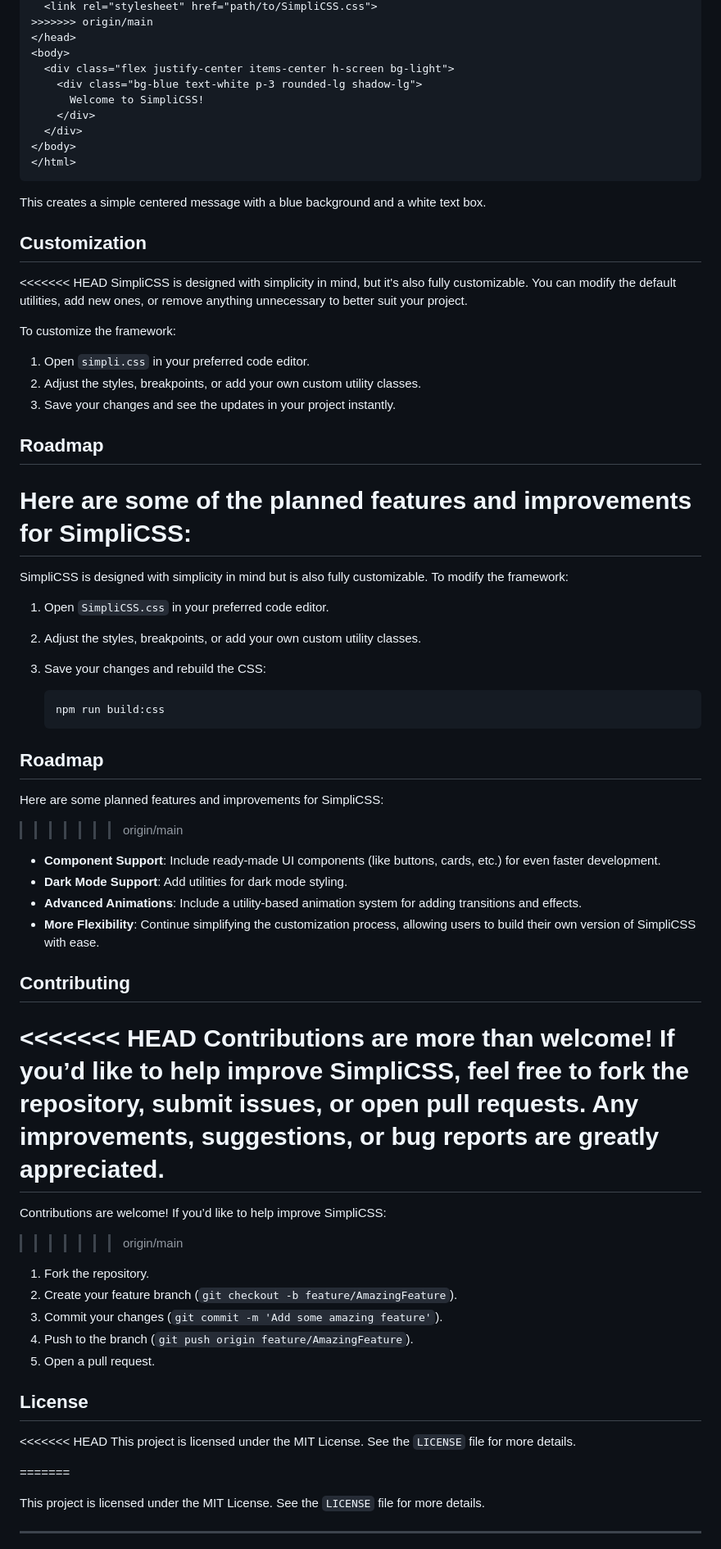
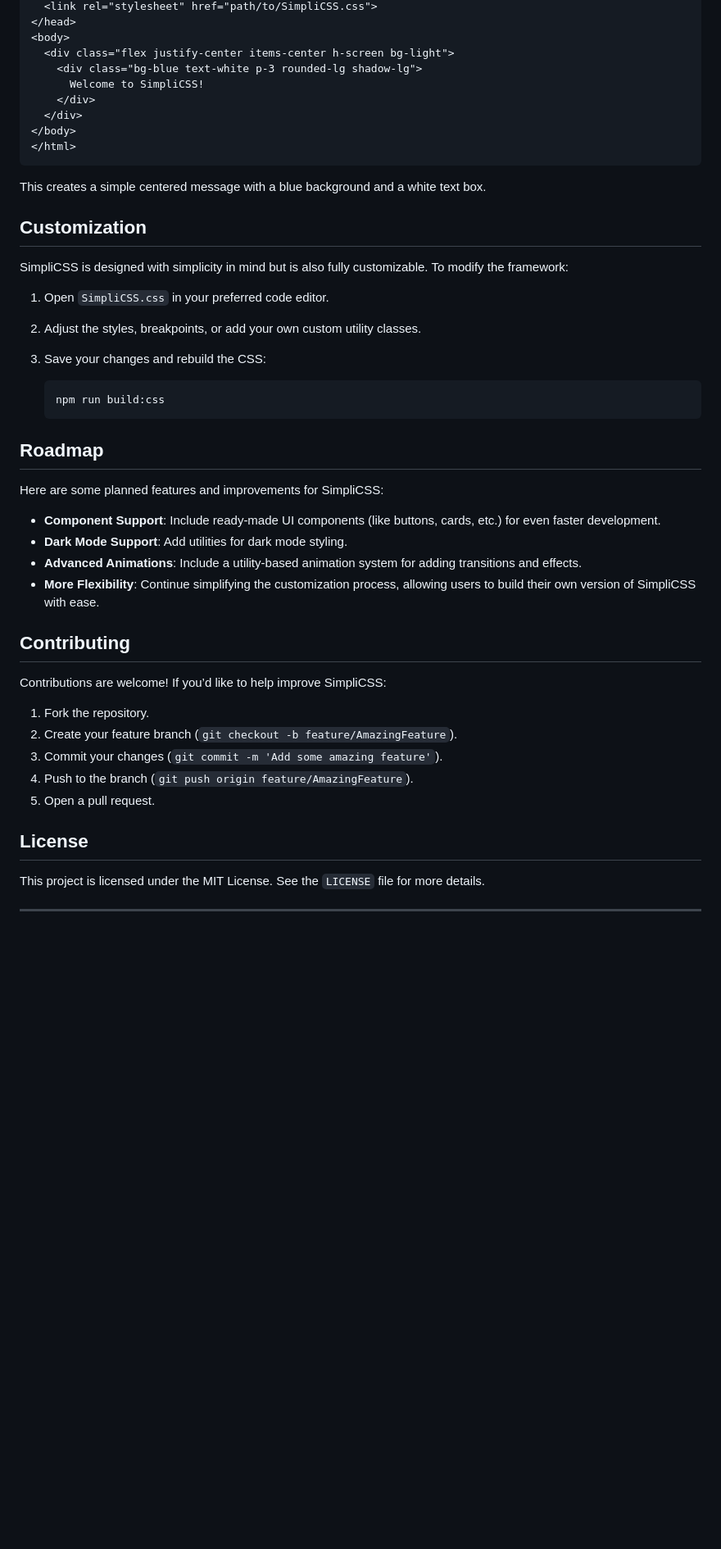
Before and after one commit to baidou5/SimpliCSS, a Markdown page: README.md, the part around one of its changes. Shown at 82% size. Drawn GitHub-style; blank space fills up the shorter version.

```diff
--- a/README.md
+++ b/README.md
@@ -168,5 +107,4 @@ Here's a basic example of a webpage using SimpliCSS:
   <link rel="stylesheet" href="path/to/SimpliCSS.css">
->>>>>>> origin/main
 </head>
 <body>
   <div class="flex justify-center items-center h-screen bg-light">
@@ -181,17 +119,6 @@ Here's a basic example of a webpage using SimpliCSS:
 This creates a simple centered message with a blue background and a white text box.
 
 ## Customization
-<<<<<<< HEAD
-SimpliCSS is designed with simplicity in mind, but it's also fully customizable. You can modify the default utilities, add new ones, or remove anything unnecessary to better suit your project.
-
-To customize the framework:
-1. Open `simpli.css` in your preferred code editor.
-2. Adjust the styles, breakpoints, or add your own custom utility classes.
-3. Save your changes and see the updates in your project instantly.
-
-## Roadmap
-Here are some of the planned features and improvements for SimpliCSS:
-=======
 
 SimpliCSS is designed with simplicity in mind but is also fully customizable. To modify the framework:
 
@@ -207,19 +134,14 @@ SimpliCSS is designed with simplicity in mind but is also fully customizable. To
 
 Here are some planned features and improvements for SimpliCSS:
 
->>>>>>> origin/main
 - **Component Support**: Include ready-made UI components (like buttons, cards, etc.) for even faster development.
 - **Dark Mode Support**: Add utilities for dark mode styling.
 - **Advanced Animations**: Include a utility-based animation system for adding transitions and effects.
 - **More Flexibility**: Continue simplifying the customization process, allowing users to build their own version of SimpliCSS with ease.
 
 ## Contributing
-<<<<<<< HEAD
-Contributions are more than welcome! If you’d like to help improve SimpliCSS, feel free to fork the repository, submit issues, or open pull requests. Any improvements, suggestions, or bug reports are greatly appreciated.
-=======
 
 Contributions are welcome! If you’d like to help improve SimpliCSS:
->>>>>>> origin/main
 
 1. Fork the repository.
 2. Create your feature branch (`git checkout -b feature/AmazingFeature`).
@@ -228,11 +150,6 @@ Contributions are welcome! If you’d like to help improve SimpliCSS:
 5. Open a pull request.
 
 ## License
-<<<<<<< HEAD
-This project is licensed under the MIT License. See the `LICENSE` file for more details.
-
-
-=======
 
 This project is licensed under the MIT License. See the `LICENSE` file for more details.
 
```
Also changed, not shown: other parts of README.md (+23 -85 lines).
